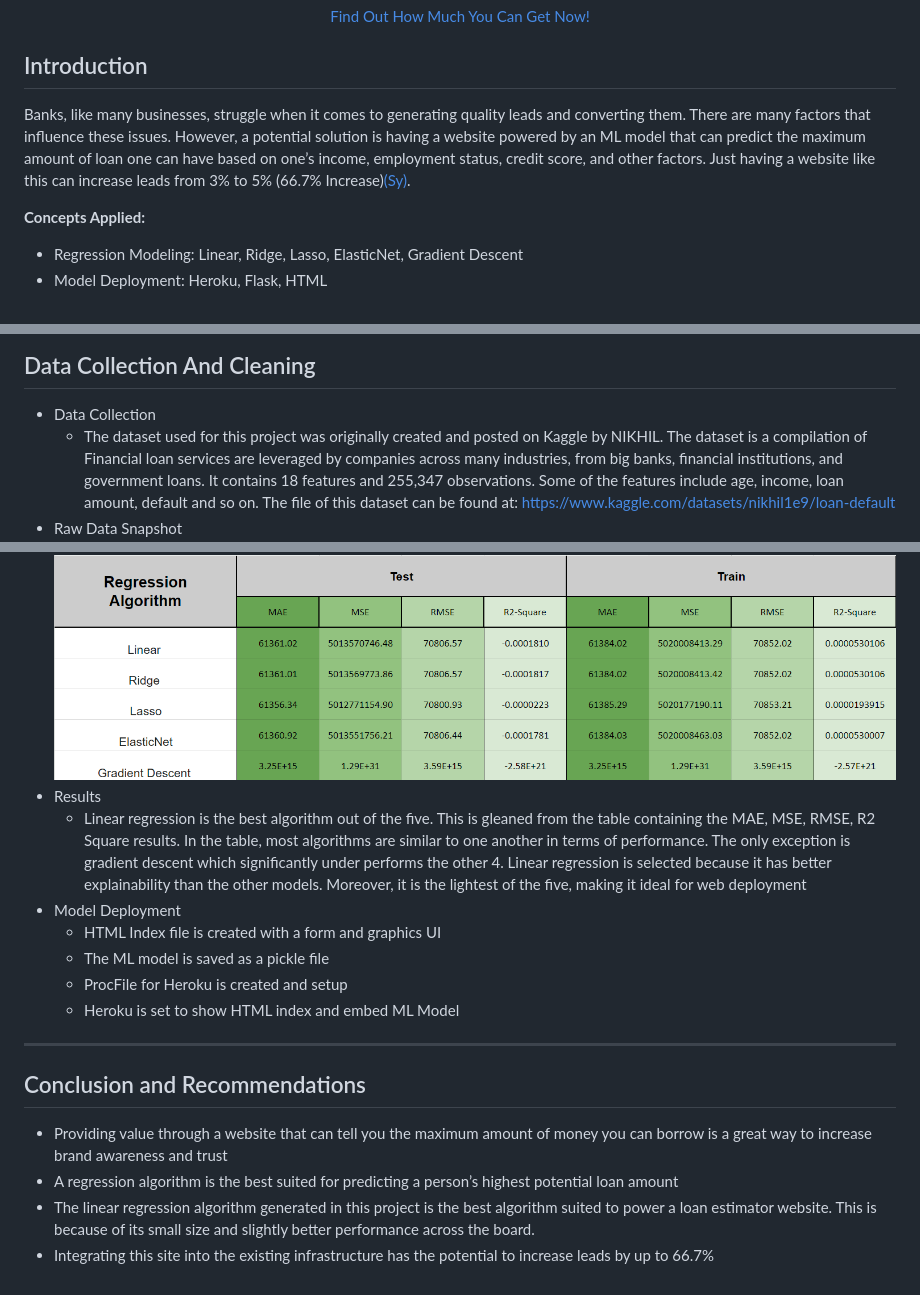
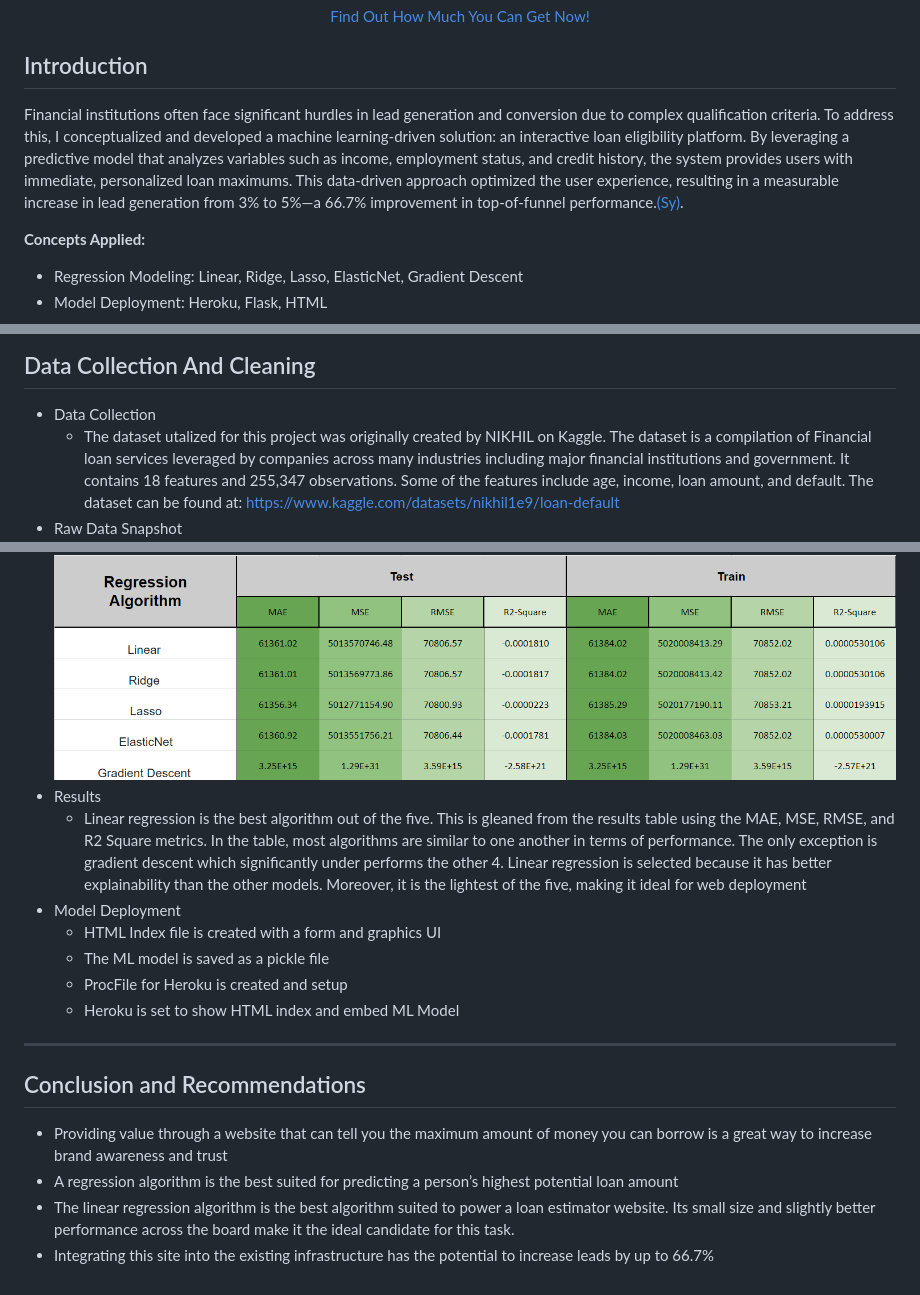
Before and after one commit to juaneacha/how-much-can-you-get, a Markdown page: README.md, 3 parts joined by grey strips. Drawn GitHub-style.

Commit message:
Revise README for improved clarity and detail
Updated the README to enhance clarity and detail regarding the project's purpose, data collection, and modeling results.

```diff
--- a/README.md
+++ b/README.md
@@ -5,7 +5,7 @@
 </p>
 
 ## Introduction
-Banks, like many businesses, struggle when it comes to generating quality leads and converting them. There are many factors that influence these issues. However, a potential solution is having a website powered by an ML model that can predict the maximum amount of loan one can have based on one’s income, employment status, credit score, and other factors. Just having a website like this can increase leads from 3% to 5% (66.7% Increase)<a href="https://www.goodvibesquad.com/blog/how-to-improve-your-mortgage-lead-conversion/#:~:text=What%20is%20the%20average%20mortgage,number%20to%204%2D5%25." target="_blank">(Sy)</a>.
+Financial institutions often face significant hurdles in lead generation and conversion due to complex qualification criteria. To address this, I conceptualized and developed a machine learning-driven solution: an interactive loan eligibility platform. By leveraging a predictive model that analyzes variables such as income, employment status, and credit history, the system provides users with immediate, personalized loan maximums. This data-driven approach optimized the user experience, resulting in a measurable increase in lead generation from 3% to 5%—a 66.7% improvement in top-of-funnel performance.<a href="https://www.goodvibesquad.com/blog/how-to-improve-your-mortgage-lead-conversion/#:~:text=What%20is%20the%20average%20mortgage,number%20to%204%2D5%25." target="_blank">(Sy)</a>.
 
 **Concepts Applied:**
 - Regression Modeling: Linear, Ridge, Lasso, ElasticNet, Gradient Descent
@@ -19,7 +19,7 @@ Banks, like many businesses, struggle when it comes to generating quality leads
 ----
 ## Data Collection And Cleaning
 - Data Collection
-  - The dataset used for this project was originally created and posted on Kaggle by NIKHIL. The dataset is a compilation of Financial loan services are leveraged by companies across many industries, from big banks, financial institutions, and government loans. It contains 18 features and 255,347 observations. Some of the features include age, income, loan amount, default and so on. The file of this dataset can be found at: https://www.kaggle.com/datasets/nikhil1e9/loan-default
+  - The dataset utalized for this project was originally created by NIKHIL on Kaggle. The dataset is a compilation of Financial loan services leveraged by companies across many industries including major financial institutions and government. It contains 18 features and 255,347 observations. Some of the features include age, income, loan amount, and default. The dataset can be found at: https://www.kaggle.com/datasets/nikhil1e9/loan-default
 - Raw Data Snapshot
   ![](loandata.png)
 - Data Cleaning
@@ -39,7 +39,7 @@ Banks, like many businesses, struggle when it comes to generating quality leads
   - Models evaluation
    ![](algocomp.png)
   - Results
-    - Linear regression  is the best algorithm out of the five. This is gleaned from the table containing the MAE, MSE, RMSE,  R2 Square results. In the table, most algorithms are  similar to one another in terms of performance. The only exception is gradient descent which significantly under performs the other 4. Linear regression is selected because it has better explainability than the other models. Moreover, it is the lightest of the five, making it ideal for web deployment
+    - Linear regression  is the best algorithm out of the five. This is gleaned from the results table using the MAE, MSE, RMSE, and R2 Square metrics. In the table, most algorithms are  similar to one another in terms of performance. The only exception is gradient descent which significantly under performs the other 4. Linear regression is selected because it has better explainability than the other models. Moreover, it is the lightest of the five, making it ideal for web deployment
 - Model Deployment
   - HTML Index file is created with a form and graphics UI
   - The ML model is saved as a pickle file
@@ -50,5 +50,5 @@ Banks, like many businesses, struggle when it comes to generating quality leads
 ## Conclusion and Recommendations
 - Providing value through a website that can tell you the maximum amount of money you can borrow is a great way to increase brand awareness and trust
 - A regression algorithm is the best suited for predicting a person’s highest potential loan amount
-- The linear regression algorithm generated in this project is the best algorithm suited to power a loan estimator website. This is because of its small size and slightly better performance across the board.
+- The linear regression algorithm is the best algorithm suited to power a loan estimator website. Its small size and slightly better performance across the board make it the ideal candidate for this task.
 - Integrating this site into the existing infrastructure has the potential to increase leads by up to 66.7%
```
Also changed, not shown: other parts of README.md (+1 -1 lines).
